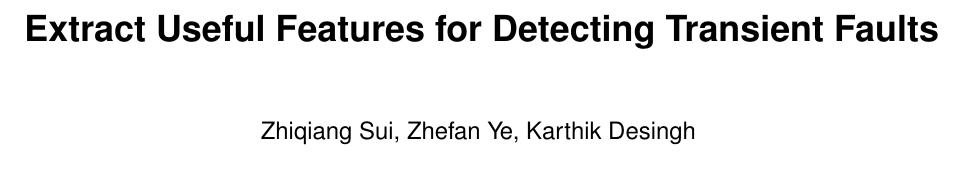
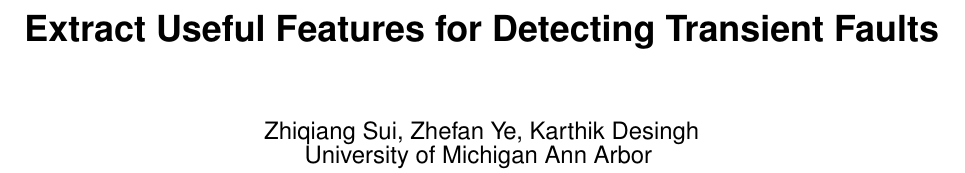
Before and after one commit to zqsui/EECS573_finalproj, a LaTeX paper (report/main.tex): part of page 1 of 5, cut so that both start at the same text. Compiled offline with pdfLaTeX.

Commit message:
more updates

```diff
--- a/report/main.tex
+++ b/report/main.tex
@@ -35,7 +35,8 @@
 
 %%%%%%%%%%%---SETME-----%%%%%%%%%%%%%
 \title{Extract Useful Features for Detecting Transient Faults\vspace{-2ex}}
-\author{Zhiqiang Sui, Zhefan Ye, Karthik Desingh \vspace{-5em}}
+\author{Zhiqiang Sui, Zhefan Ye, Karthik Desingh\\
+University of Michigan Ann Arbor  \vspace{-5em} }
 %%%%%%%%%%%%%%%%%%%%%%%%%%%%%%%%%%%%
 
 \begin{document}
```
